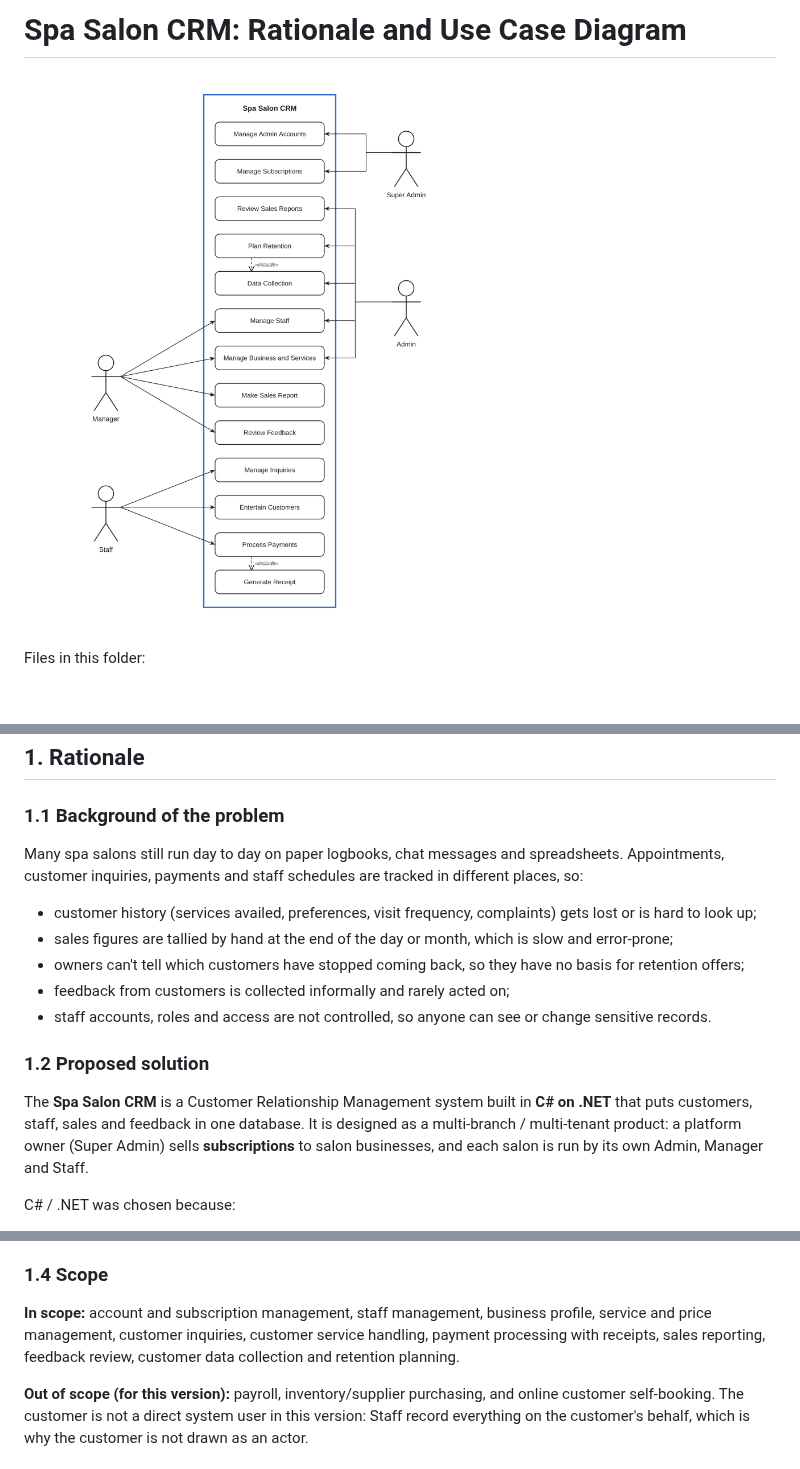
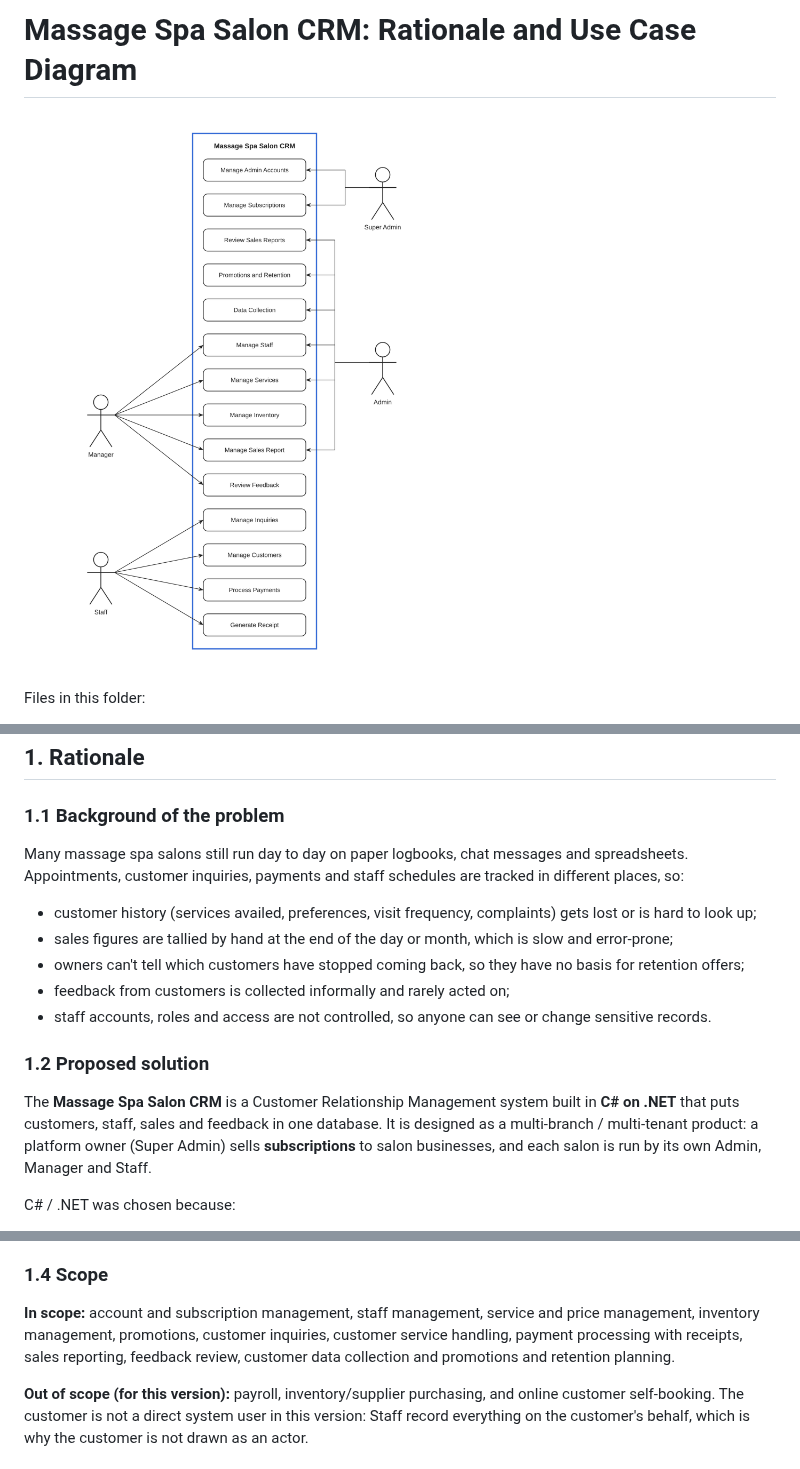
Before and after one commit to dariusagbon/Rich_Portfolio, a Markdown page: docs/spa-salon-crm/README.md, 3 parts joined by grey strips. Rendered like a GitHub page; pictures changed too: docs/spa-salon-crm/use-case-diagram.png; blank space fills up the shorter version.

```diff
--- a/docs/spa-salon-crm/README.md
+++ b/docs/spa-salon-crm/README.md
@@ -1,2 +1,2 @@
-# Spa Salon CRM: Rationale and Use Case Diagram
+# Massage Spa Salon CRM: Rationale and Use Case Diagram
 
@@ -15,7 +15,7 @@ Files in this folder:
 
 ### 1.1 Background of the problem
 
-Many spa salons still run day to day on paper logbooks, chat messages and spreadsheets. Appointments, customer
+Many massage spa salons still run day to day on paper logbooks, chat messages and spreadsheets. Appointments, customer
 inquiries, payments and staff schedules are tracked in different places, so:
 
 - customer history (services availed, preferences, visit frequency, complaints) gets lost or is hard to look up;
@@ -26,7 +26,7 @@ inquiries, payments and staff schedules are tracked in different places, so:
 
 ### 1.2 Proposed solution
 
-The **Spa Salon CRM** is a Customer Relationship Management system built in **C# on .NET** that puts customers,
+The **Massage Spa Salon CRM** is a Customer Relationship Management system built in **C# on .NET** that puts customers,
 staff, sales and feedback in one database. It is designed as a multi-branch / multi-tenant product: a platform owner
 (Super Admin) sells **subscriptions** to salon businesses, and each salon is run by its own Admin, Manager and Staff.
 
@@ -50,8 +50,8 @@ C# / .NET was chosen because:
 
 ### 1.4 Scope
 
-**In scope:** account and subscription management, staff management, business profile, service and price management, customer inquiries, customer service handling,
-payment processing with receipts, sales reporting, feedback review, customer data collection and retention planning.
+**In scope:** account and subscription management, staff management, service and price management, inventory management, promotions, customer inquiries, customer service handling,
+payment processing with receipts, sales reporting, feedback review, customer data collection and promotions and retention planning.
 
 **Out of scope (for this version):** payroll, inventory/supplier purchasing, and online customer self-booking. The
 customer is not a direct system user in this version: Staff record everything on the customer's behalf, which is why
```
Also changed, not shown: other parts of docs/spa-salon-crm/README.md (+19 -19 lines), 5 other files.
